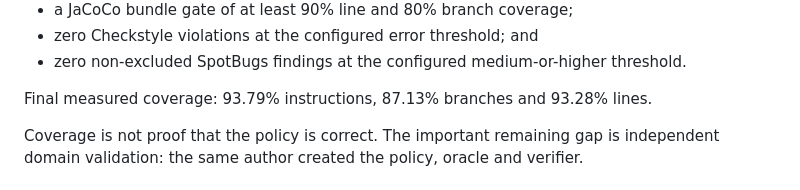
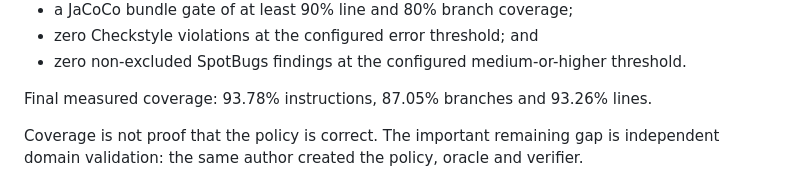
Before and after one commit to brguzmanc/civlint, a Markdown page: docs/evaluation-methodology.md, the part around the change. Rendered like a GitHub page.

Commit message:
Correct measured coverage figures

```diff
--- a/docs/evaluation-methodology.md
+++ b/docs/evaluation-methodology.md
@@ -146,7 +146,7 @@ The full Maven quality gate includes:
 - zero Checkstyle violations at the configured error threshold; and
 - zero non-excluded SpotBugs findings at the configured medium-or-higher threshold.
 
-Final measured coverage: 93.79% instructions, 87.13% branches and 93.28% lines.
+Final measured coverage: 93.78% instructions, 87.05% branches and 93.26% lines.
 
 Coverage is not proof that the policy is correct. The important remaining gap is independent domain
 validation: the same author created the policy, oracle and verifier.
```
